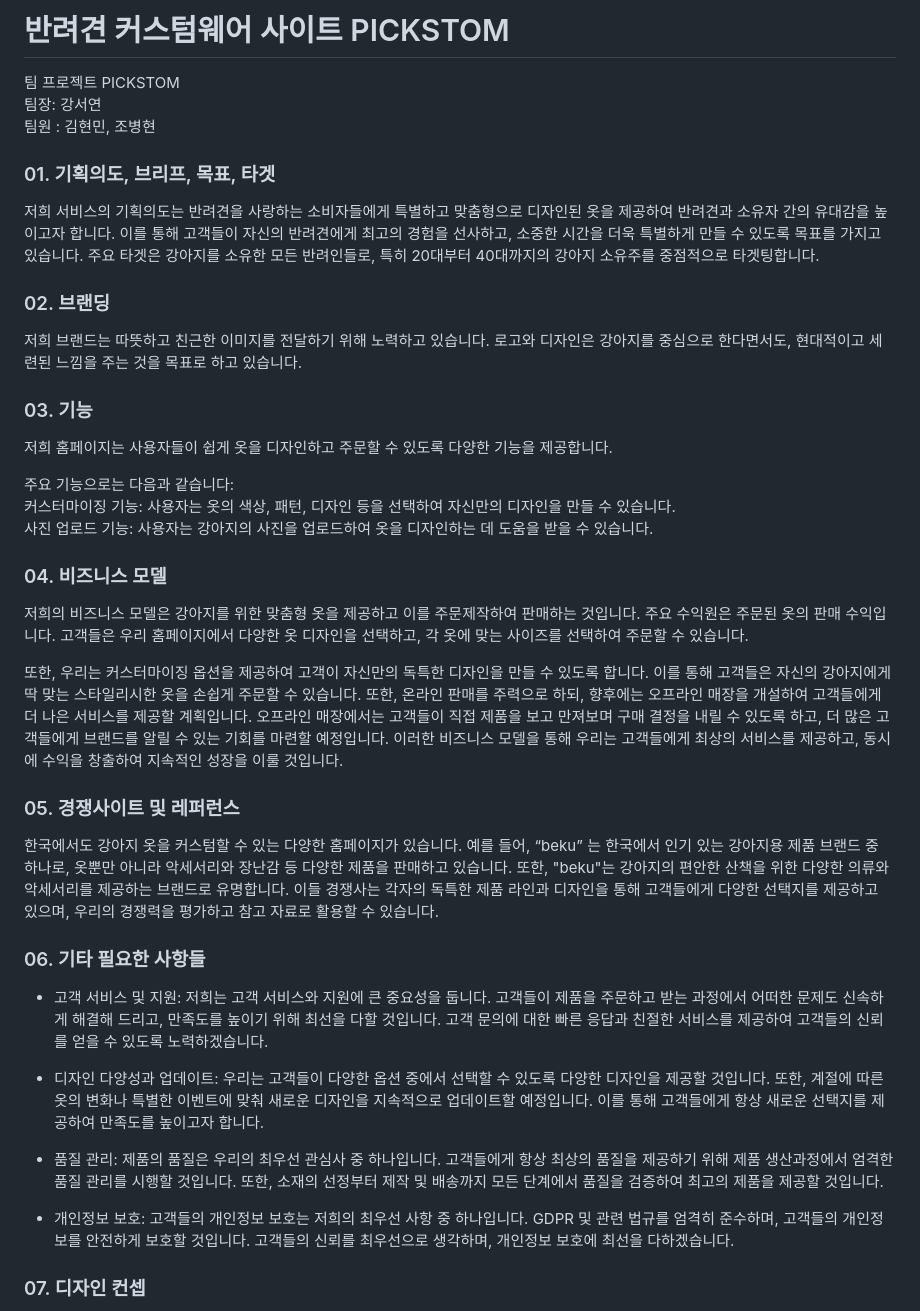
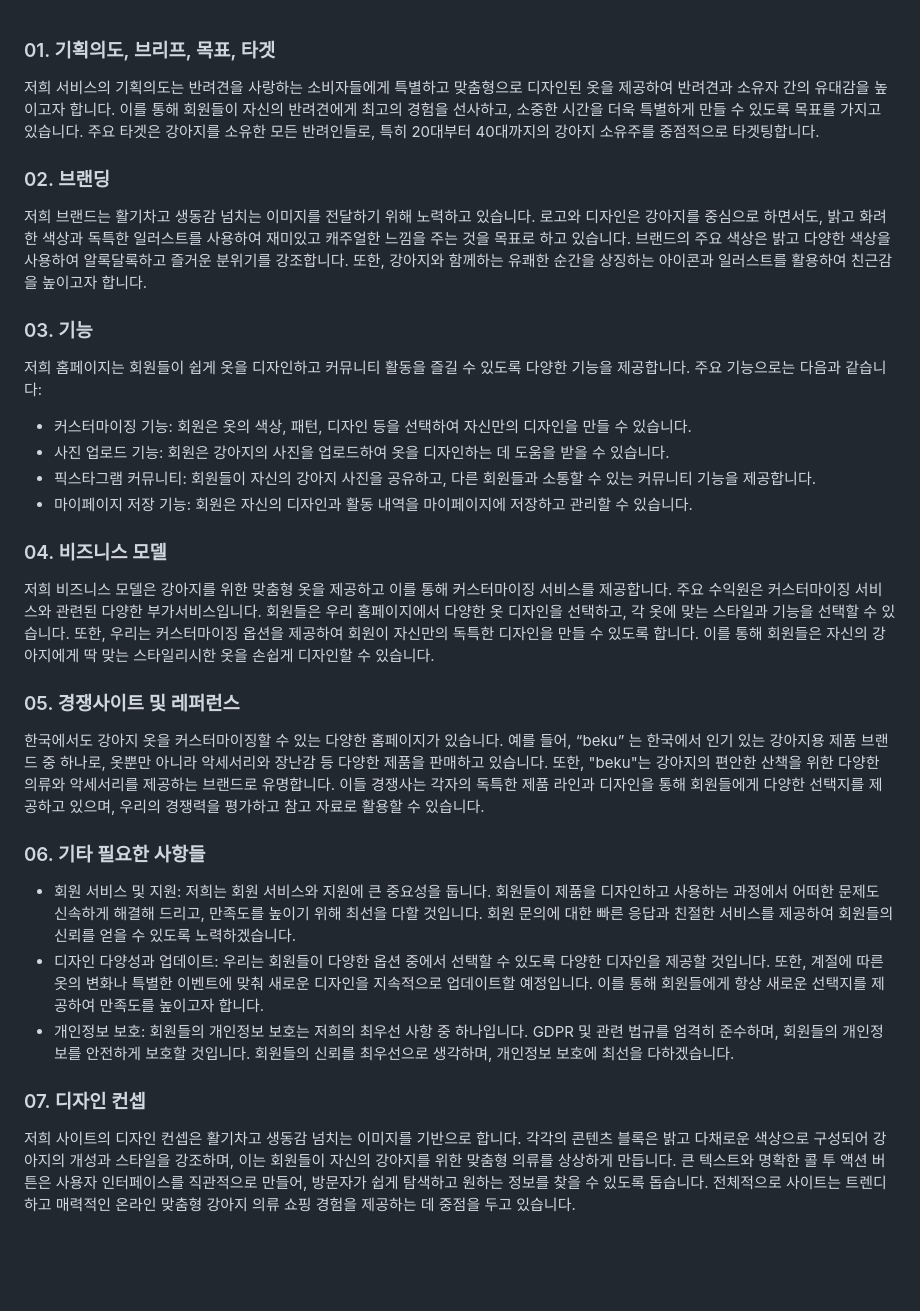
Before and after one commit to spearboy/project_pickstom, a Markdown page: README.md, the part around one of its changes. GitHub-like rendering; blank space fills up the shorter version.

```diff
--- a/README.md
+++ b/README.md
@@ -1,46 +1,29 @@
-# 반려견 커스텀웨어 사이트 PICKSTOM
-
-팀 프로젝트 PICKSTOM
-팀장: 강서연
-팀원 : 김현민, 조병현
-
 ### 01. 기획의도, 브리프, 목표, 타겟
-
-저희 서비스의 기획의도는 반려견을 사랑하는 소비자들에게 특별하고 맞춤형으로 디자인된 옷을 제공하여 반려견과 소유자 간의 유대감을 높이고자 합니다. 이를 통해 고객들이 자신의 반려견에게 최고의 경험을 선사하고, 소중한 시간을 더욱 특별하게 만들 수 있도록 목표를 가지고 있습니다. 주요 타겟은 강아지를 소유한 모든 반려인들로, 특히 20대부터 40대까지의 강아지 소유주를 중점적으로 타겟팅합니다.
+저희 서비스의 기획의도는 반려견을 사랑하는 소비자들에게 특별하고 맞춤형으로 디자인된 옷을 제공하여 반려견과 소유자 간의 유대감을 높이고자 합니다. 이를 통해 회원들이 자신의 반려견에게 최고의 경험을 선사하고, 소중한 시간을 더욱 특별하게 만들 수 있도록 목표를 가지고 있습니다. 주요 타겟은 강아지를 소유한 모든 반려인들로, 특히 20대부터 40대까지의 강아지 소유주를 중점적으로 타겟팅합니다.
 
 ### 02. 브랜딩
-
-저희 브랜드는 따뜻하고 친근한 이미지를 전달하기 위해 노력하고 있습니다. 로고와 디자인은 강아지를 중심으로 한다면서도, 현대적이고 세련된 느낌을 주는 것을 목표로 하고 있습니다.
+저희 브랜드는 활기차고 생동감 넘치는 이미지를 전달하기 위해 노력하고 있습니다. 로고와 디자인은 강아지를 중심으로 하면서도, 밝고 화려한 색상과 독특한 일러스트를 사용하여 재미있고 캐주얼한 느낌을 주는 것을 목표로 하고 있습니다. 브랜드의 주요 색상은 밝고 다양한 색상을 사용하여 알록달록하고 즐거운 분위기를 강조합니다. 또한, 강아지와 함께하는 유쾌한 순간을 상징하는 아이콘과 일러스트를 활용하여 친근감을 높이고자 합니다.
 
 ### 03. 기능
-
-저희 홈페이지는 사용자들이 쉽게 옷을 디자인하고 주문할 수 있도록 다양한 기능을 제공합니다.
-
+저희 홈페이지는 회원들이 쉽게 옷을 디자인하고 커뮤니티 활동을 즐길 수 있도록 다양한 기능을 제공합니다.
 주요 기능으로는 다음과 같습니다:
-커스터마이징 기능: 사용자는 옷의 색상, 패턴, 디자인 등을 선택하여 자신만의 디자인을 만들 수 있습니다.
-사진 업로드 기능: 사용자는 강아지의 사진을 업로드하여 옷을 디자인하는 데 도움을 받을 수 있습니다.
+* 커스터마이징 기능: 회원은 옷의 색상, 패턴, 디자인 등을 선택하여 자신만의 디자인을 만들 수 있습니다.
+* 사진 업로드 기능: 회원은 강아지의 사진을 업로드하여 옷을 디자인하는 데 도움을 받을 수 있습니다.
+* 픽스타그램 커뮤니티: 회원들이 자신의 강아지 사진을 공유하고, 다른 회원들과 소통할 수 있는 커뮤니티 기능을 제공합니다.
+* 마이페이지 저장 기능: 회원은 자신의 디자인과 활동 내역을 마이페이지에 저장하고 관리할 수 있습니다.
 
 ### 04. 비즈니스 모델
-
-저희의 비즈니스 모델은 강아지를 위한 맞춤형 옷을 제공하고 이를 주문제작하여 판매하는 것입니다. 주요 수익원은 주문된 옷의 판매 수익입니다. 고객들은 우리 홈페이지에서 다양한 옷 디자인을 선택하고, 각 옷에 맞는 사이즈를 선택하여 주문할 수 있습니다.
-
-또한, 우리는 커스터마이징 옵션을 제공하여 고객이 자신만의 독특한 디자인을 만들 수 있도록 합니다. 이를 통해 고객들은 자신의 강아지에게 딱 맞는 스타일리시한 옷을 손쉽게 주문할 수 있습니다.
-또한, 온라인 판매를 주력으로 하되, 향후에는 오프라인 매장을 개설하여 고객들에게 더 나은 서비스를 제공할 계획입니다. 오프라인 매장에서는 고객들이 직접 제품을 보고 만져보며 구매 결정을 내릴 수 있도록 하고, 더 많은 고객들에게 브랜드를 알릴 수 있는 기회를 마련할 예정입니다.
-이러한 비즈니스 모델을 통해 우리는 고객들에게 최상의 서비스를 제공하고, 동시에 수익을 창출하여 지속적인 성장을 이룰 것입니다.
+저희 비즈니스 모델은 강아지를 위한 맞춤형 옷을 제공하고 이를 통해 커스터마이징 서비스를 제공합니다. 주요 수익원은 커스터마이징 서비스와 관련된 다양한 부가서비스입니다. 회원들은 우리 홈페이지에서 다양한 옷 디자인을 선택하고, 각 옷에 맞는 스타일과 기능을 선택할 수 있습니다.
+또한, 우리는 커스터마이징 옵션을 제공하여 회원이 자신만의 독특한 디자인을 만들 수 있도록 합니다. 이를 통해 회원들은 자신의 강아지에게 딱 맞는 스타일리시한 옷을 손쉽게 디자인할 수 있습니다.
 
 ### 05. 경쟁사이트 및 레퍼런스
-
-한국에서도 강아지 옷을 커스텀할 수 있는 다양한 홈페이지가 있습니다. 예를 들어, “beku” 는 한국에서 인기 있는 강아지용 제품 브랜드 중 하나로, 옷뿐만 아니라 악세서리와 장난감 등 다양한 제품을 판매하고 있습니다. 또한, "beku"는 강아지의 편안한 산책을 위한 다양한 의류와 악세서리를 제공하는 브랜드로 유명합니다. 이들 경쟁사는 각자의 독특한 제품 라인과 디자인을 통해 고객들에게 다양한 선택지를 제공하고 있으며, 우리의 경쟁력을 평가하고 참고 자료로 활용할 수 있습니다.
+한국에서도 강아지 옷을 커스터마이징할 수 있는 다양한 홈페이지가 있습니다. 예를 들어, “beku” 는 한국에서 인기 있는 강아지용 제품 브랜드 중 하나로, 옷뿐만 아니라 악세서리와 장난감 등 다양한 제품을 판매하고 있습니다. 또한, "beku"는 강아지의 편안한 산책을 위한 다양한 의류와 악세서리를 제공하는 브랜드로 유명합니다. 이들 경쟁사는 각자의 독특한 제품 라인과 디자인을 통해 회원들에게 다양한 선택지를 제공하고 있으며, 우리의 경쟁력을 평가하고 참고 자료로 활용할 수 있습니다.
 
 ### 06. 기타 필요한 사항들
-
-* 고객 서비스 및 지원: 저희는 고객 서비스와 지원에 큰 중요성을 둡니다. 고객들이 제품을 주문하고 받는 과정에서 어떠한 문제도 신속하게 해결해 드리고, 만족도를 높이기 위해 최선을 다할 것입니다. 고객 문의에 대한 빠른 응답과 친절한 서비스를 제공하여 고객들의 신뢰를 얻을 수 있도록 노력하겠습니다.
-
-* 디자인 다양성과 업데이트: 우리는 고객들이 다양한 옵션 중에서 선택할 수 있도록 다양한 디자인을 제공할 것입니다. 또한, 계절에 따른 옷의 변화나 특별한 이벤트에 맞춰 새로운 디자인을 지속적으로 업데이트할 예정입니다. 이를 통해 고객들에게 항상 새로운 선택지를 제공하여 만족도를 높이고자 합니다.
-
-* 품질 관리: 제품의 품질은 우리의 최우선 관심사 중 하나입니다. 고객들에게 항상 최상의 품질을 제공하기 위해 제품 생산과정에서 엄격한 품질 관리를 시행할 것입니다. 또한, 소재의 선정부터 제작 및 배송까지 모든 단계에서 품질을 검증하여 최고의 제품을 제공할 것입니다.
-
-* 개인정보 보호: 고객들의 개인정보 보호는 저희의 최우선 사항 중 하나입니다. GDPR 및 관련 법규를 엄격히 준수하며, 고객들의 개인정보를 안전하게 보호할 것입니다. 고객들의 신뢰를 최우선으로 생각하며, 개인정보 보호에 최선을 다하겠습니다.
+* 회원 서비스 및 지원: 저희는 회원 서비스와 지원에 큰 중요성을 둡니다. 회원들이 제품을 디자인하고 사용하는 과정에서 어떠한 문제도 신속하게 해결해 드리고, 만족도를 높이기 위해 최선을 다할 것입니다. 회원 문의에 대한 빠른 응답과 친절한 서비스를 제공하여 회원들의 신뢰를 얻을 수 있도록 노력하겠습니다.
+* 디자인 다양성과 업데이트: 우리는 회원들이 다양한 옵션 중에서 선택할 수 있도록 다양한 디자인을 제공할 것입니다. 또한, 계절에 따른 옷의 변화나 특별한 이벤트에 맞춰 새로운 디자인을 지속적으로 업데이트할 예정입니다. 이를 통해 회원들에게 항상 새로운 선택지를 제공하여 만족도를 높이고자 합니다.
+* 개인정보 보호: 회원들의 개인정보 보호는 저희의 최우선 사항 중 하나입니다. GDPR 및 관련 법규를 엄격히 준수하며, 회원들의 개인정보를 안전하게 보호할 것입니다. 회원들의 신뢰를 최우선으로 생각하며, 개인정보 보호에 최선을 다하겠습니다.
 
 ### 07. 디자인 컨셉
+저희 사이트의 디자인 컨셉은 활기차고 생동감 넘치는 이미지를 기반으로 합니다. 각각의 콘텐츠 블록은 밝고 다채로운 색상으로 구성되어 강아지의 개성과 스타일을 강조하며, 이는 회원들이 자신의 강아지를 위한 맞춤형 의류를 상상하게 만듭니다. 큰 텍스트와 명확한 콜 투 액션 버튼은 사용자 인터페이스를 직관적으로 만들어, 방문자가 쉽게 탐색하고 원하는 정보를 찾을 수 있도록 돕습니다. 전체적으로 사이트는 트렌디하고 매력적인 온라인 맞춤형 강아지 의류 쇼핑 경험을 제공하는 데 중점을 두고 있습니다.
 
```
Also changed, not shown: other parts of README.md (+19 -59 lines).
